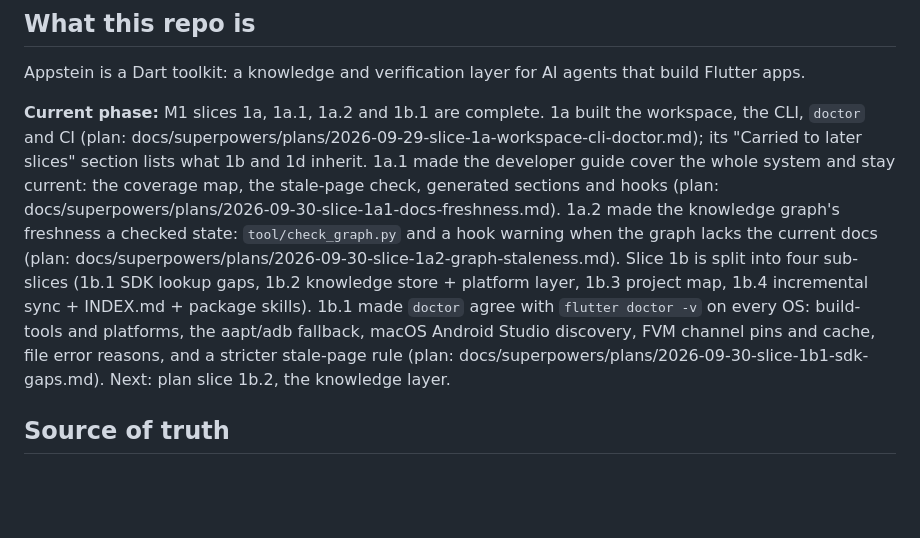
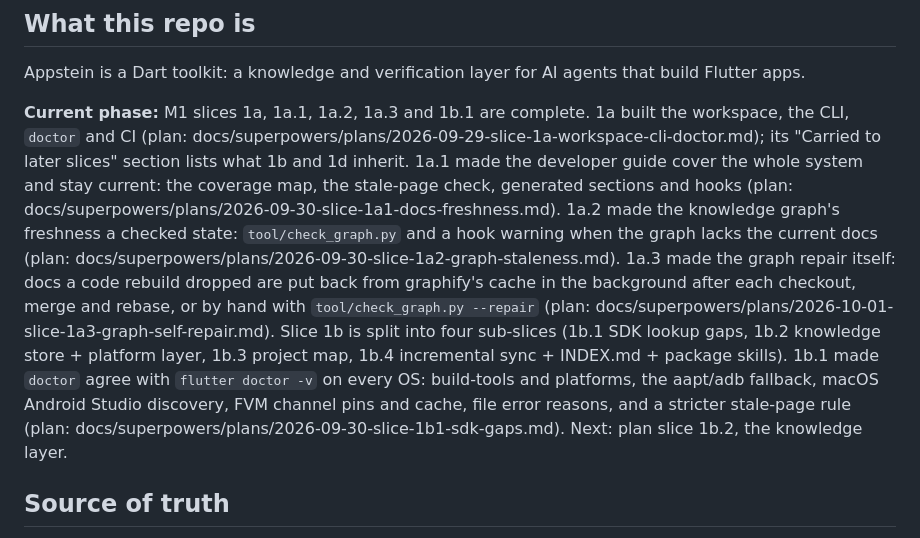
Before and after one commit to UTTAM-VAGHASIA/appstein, a Markdown page: AGENTS.md, the part around the change. Rendered like a GitHub page; blank space fills up the shorter version.

Commit message:
docs: mark slice 1a.3 complete and record notes from execution
Co-Authored-By: Claude Opus 5.5 <noreply@anthropic.com>
Claude-Session: https://claude.ai/code/session_01G16ScNBdLf8NHDkSgGiVrW

```diff
--- a/AGENTS.md
+++ b/AGENTS.md
@@ -6,7 +6,7 @@ Keep this file short. It holds only what you can't infer from the repo. Architec
 
 Appstein is a Dart toolkit: a knowledge and verification layer for AI agents that build Flutter apps.
 
-**Current phase:** M1 slices 1a, 1a.1, 1a.2 and 1b.1 are complete. 1a built the workspace, the CLI, `doctor` and CI (plan: docs/superpowers/plans/2026-09-29-slice-1a-workspace-cli-doctor.md); its "Carried to later slices" section lists what 1b and 1d inherit. 1a.1 made the developer guide cover the whole system and stay current: the coverage map, the stale-page check, generated sections and hooks (plan: docs/superpowers/plans/2026-09-30-slice-1a1-docs-freshness.md). 1a.2 made the knowledge graph's freshness a checked state: `tool/check_graph.py` and a hook warning when the graph lacks the current docs (plan: docs/superpowers/plans/2026-09-30-slice-1a2-graph-staleness.md). Slice 1b is split into four sub-slices (1b.1 SDK lookup gaps, 1b.2 knowledge store + platform layer, 1b.3 project map, 1b.4 incremental sync + INDEX.md + package skills). 1b.1 made `doctor` agree with `flutter doctor -v` on every OS: build-tools and platforms, the aapt/adb fallback, macOS Android Studio discovery, FVM channel pins and cache, file error reasons, and a stricter stale-page rule (plan: docs/superpowers/plans/2026-09-30-slice-1b1-sdk-gaps.md). Next: plan slice 1b.2, the knowledge layer.
+**Current phase:** M1 slices 1a, 1a.1, 1a.2, 1a.3 and 1b.1 are complete. 1a built the workspace, the CLI, `doctor` and CI (plan: docs/superpowers/plans/2026-09-29-slice-1a-workspace-cli-doctor.md); its "Carried to later slices" section lists what 1b and 1d inherit. 1a.1 made the developer guide cover the whole system and stay current: the coverage map, the stale-page check, generated sections and hooks (plan: docs/superpowers/plans/2026-09-30-slice-1a1-docs-freshness.md). 1a.2 made the knowledge graph's freshness a checked state: `tool/check_graph.py` and a hook warning when the graph lacks the current docs (plan: docs/superpowers/plans/2026-09-30-slice-1a2-graph-staleness.md). 1a.3 made the graph repair itself: docs a code rebuild dropped are put back from graphify's cache in the background after each checkout, merge and rebase, or by hand with `tool/check_graph.py --repair` (plan: docs/superpowers/plans/2026-10-01-slice-1a3-graph-self-repair.md). Slice 1b is split into four sub-slices (1b.1 SDK lookup gaps, 1b.2 knowledge store + platform layer, 1b.3 project map, 1b.4 incremental sync + INDEX.md + package skills). 1b.1 made `doctor` agree with `flutter doctor -v` on every OS: build-tools and platforms, the aapt/adb fallback, macOS Android Studio discovery, FVM channel pins and cache, file error reasons, and a stricter stale-page rule (plan: docs/superpowers/plans/2026-09-30-slice-1b1-sdk-gaps.md). Next: plan slice 1b.2, the knowledge layer.
 
 ## Source of truth
 
```
Also changed, not shown: 1 other file.
